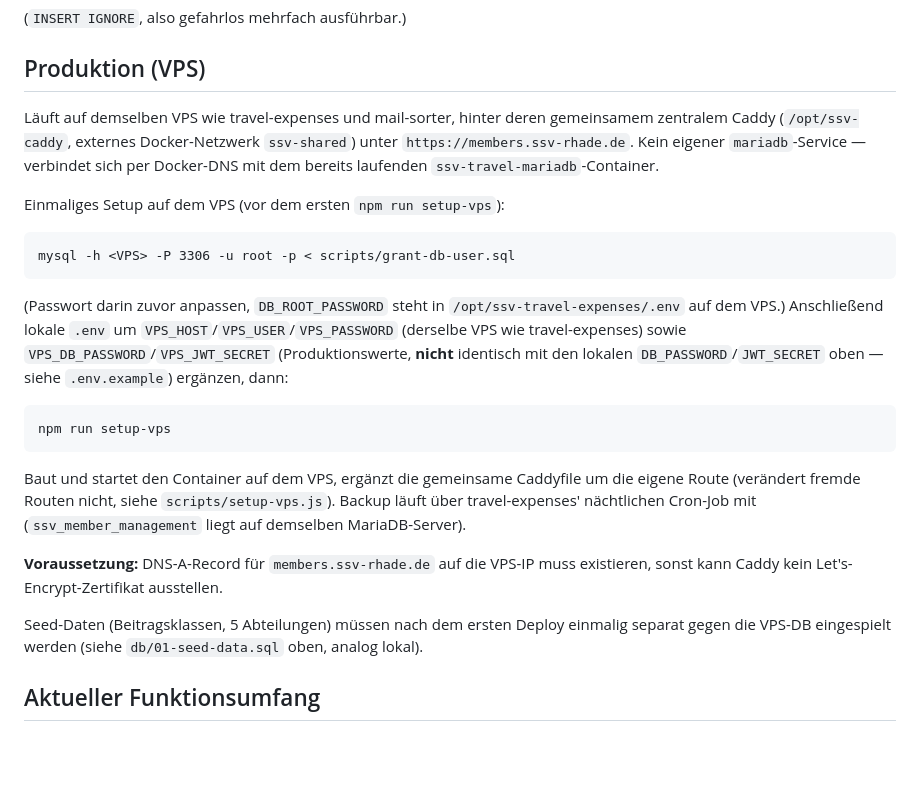
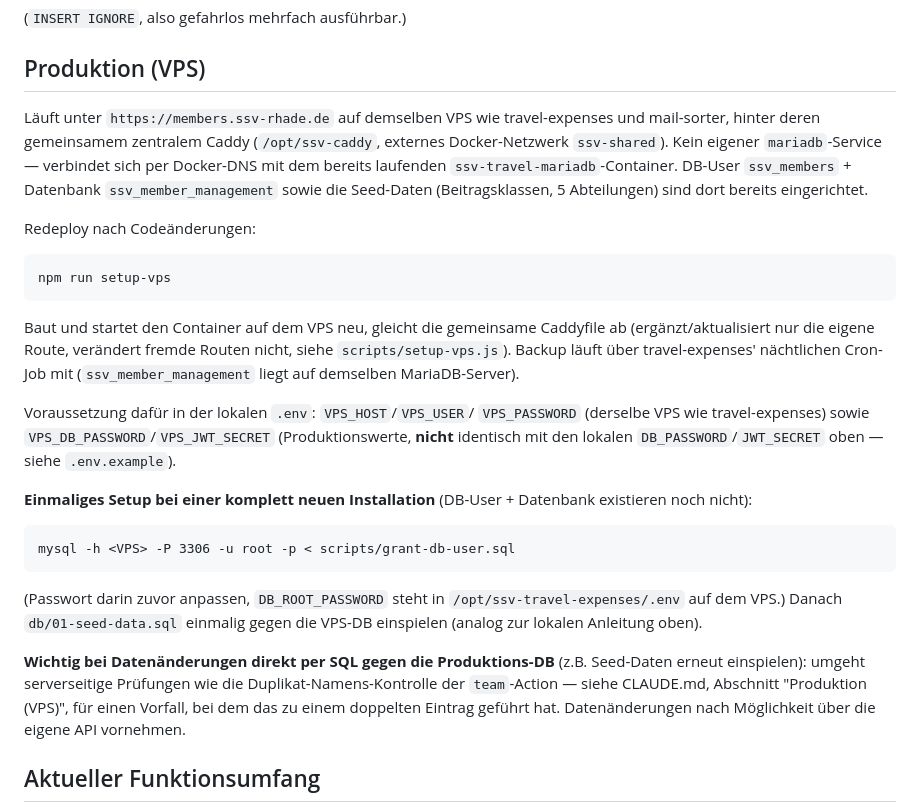
Before and after one commit to Kiedrowicz/ssv-rhade-member-management, a Markdown page: README.md, the part around the change. GitHub-like rendering; blank space fills up the shorter version.

Commit message:
Doku: Produktions-Deployment und Lehren daraus festhalten
CLAUDE.md und README.md waren noch aus der Vor-Deployment-Perspektive
geschrieben. Jetzt: Live-Domain, dass DB-User/Datenbank/Seed-Daten auf
dem VPS bereits eingerichtet sind, sowie zwei Lehren aus dem ersten
Deployment - lokale und VPS-Datenbank sind unabhaengig (Schema-Aenderungen
muessen dort separat nachgezogen werden) und Datenaenderungen per
direktem SQL umgehen serverseitige Pruefungen wie die Duplikat-Kontrolle.

Co-Authored-By: Claude Sonnet 5 <noreply@anthropic.com>

````diff
--- a/README.md
+++ b/README.md
@@ -52,37 +52,44 @@ mysql -h 127.0.0.1 -P 3308 -u ssv_members -p < db/01-seed-data.sql
 
 ## Produktion (VPS)
 
-Läuft auf demselben VPS wie travel-expenses und mail-sorter, hinter deren
-gemeinsamem zentralem Caddy (`/opt/ssv-caddy`, externes Docker-Netzwerk
-`ssv-shared`) unter `https://members.ssv-rhade.de`. Kein eigener
+Läuft unter `https://members.ssv-rhade.de` auf demselben VPS wie
+travel-expenses und mail-sorter, hinter deren gemeinsamem zentralem Caddy
+(`/opt/ssv-caddy`, externes Docker-Netzwerk `ssv-shared`). Kein eigener
 `mariadb`-Service — verbindet sich per Docker-DNS mit dem bereits
-laufenden `ssv-travel-mariadb`-Container.
+laufenden `ssv-travel-mariadb`-Container. DB-User `ssv_members` +
+Datenbank `ssv_member_management` sowie die Seed-Daten (Beitragsklassen,
+5 Abteilungen) sind dort bereits eingerichtet.
 
-Einmaliges Setup auf dem VPS (vor dem ersten `npm run setup-vps`):
+Redeploy nach Codeänderungen:
+```
+npm run setup-vps
+```
+Baut und startet den Container auf dem VPS neu, gleicht die gemeinsame
+Caddyfile ab (ergänzt/aktualisiert nur die eigene Route, verändert fremde
+Routen nicht, siehe `scripts/setup-vps.js`). Backup läuft über
+travel-expenses' nächtlichen Cron-Job mit (`ssv_member_management` liegt
+auf demselben MariaDB-Server).
+
+Voraussetzung dafür in der lokalen `.env`: `VPS_HOST`/`VPS_USER`/
+`VPS_PASSWORD` (derselbe VPS wie travel-expenses) sowie
+`VPS_DB_PASSWORD`/`VPS_JWT_SECRET` (Produktionswerte, **nicht** identisch
+mit den lokalen `DB_PASSWORD`/`JWT_SECRET` oben — siehe `.env.example`).
+
+**Einmaliges Setup bei einer komplett neuen Installation** (DB-User +
+Datenbank existieren noch nicht):
 ```
 mysql -h <VPS> -P 3306 -u root -p < scripts/grant-db-user.sql
 ```
 (Passwort darin zuvor anpassen, `DB_ROOT_PASSWORD` steht in
-`/opt/ssv-travel-expenses/.env` auf dem VPS.) Anschließend lokale `.env`
-um `VPS_HOST`/`VPS_USER`/`VPS_PASSWORD` (derselbe VPS wie travel-expenses)
-sowie `VPS_DB_PASSWORD`/`VPS_JWT_SECRET` (Produktionswerte, **nicht**
-identisch mit den lokalen `DB_PASSWORD`/`JWT_SECRET` oben — siehe
-`.env.example`) ergänzen, dann:
-```
-npm run setup-vps
-```
-Baut und startet den Container auf dem VPS, ergänzt die gemeinsame
-Caddyfile um die eigene Route (verändert fremde Routen nicht, siehe
-`scripts/setup-vps.js`). Backup läuft über travel-expenses' nächtlichen
-Cron-Job mit (`ssv_member_management` liegt auf demselben MariaDB-Server).
+`/opt/ssv-travel-expenses/.env` auf dem VPS.) Danach `db/01-seed-data.sql`
+einmalig gegen die VPS-DB einspielen (analog zur lokalen Anleitung oben).
 
-**Voraussetzung:** DNS-A-Record für `members.ssv-rhade.de` auf die
-VPS-IP muss existieren, sonst kann Caddy kein Let's-Encrypt-Zertifikat
-ausstellen.
-
-Seed-Daten (Beitragsklassen, 5 Abteilungen) müssen nach dem ersten Deploy
-einmalig separat gegen die VPS-DB eingespielt werden (siehe
-`db/01-seed-data.sql` oben, analog lokal).
+**Wichtig bei Datenänderungen direkt per SQL gegen die Produktions-DB**
+(z.B. Seed-Daten erneut einspielen): umgeht serverseitige Prüfungen wie
+die Duplikat-Namens-Kontrolle der `team`-Action — siehe CLAUDE.md,
+Abschnitt "Produktion (VPS)", für einen Vorfall, bei dem das zu einem
+doppelten Eintrag geführt hat. Datenänderungen nach Möglichkeit über die
+eigene API vornehmen.
 
 ## Aktueller Funktionsumfang
 
````
Also changed, not shown: CLAUDE.md (+30 -0 lines).
